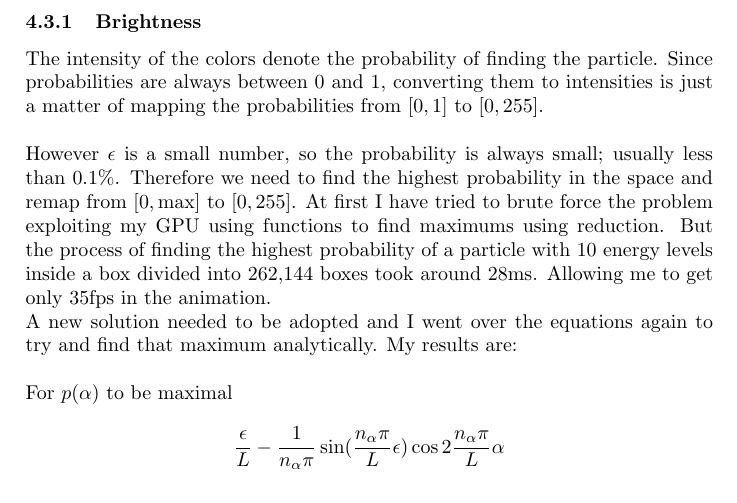
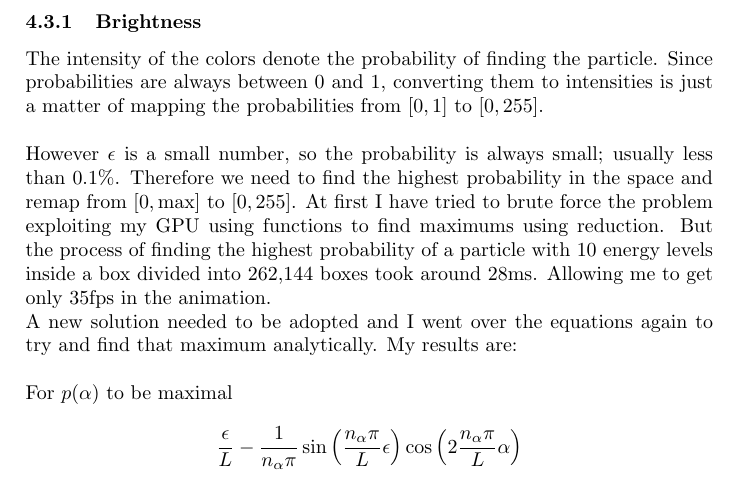
Before and after one commit to geezee/pbox, a LaTeX document (paper/paper.tex): part of page 7 of 11, cut so that both start at the same text. Compiled offline with pdfLaTeX.

Commit message:
Fixed the code

```diff
--- a/paper/paper.tex
+++ b/paper/paper.tex
@@ -232,8 +232,8 @@ essential variables I will base my results on the video.\\
         A new solution needed to be adopted and I went over the equations again to try and
         find that maximum analytically. My results are:\\\\
         For $p(\alpha)$ to be maximal
-        $$\frac{\epsilon}{L} - \frac{1}{n_{\alpha}\pi} \sin(\frac{n_{\alpha}\pi}{L}\epsilon)
-        \cos{2\frac{n_{\alpha}\pi}{L}\alpha}$$
+        $$\frac{\epsilon}{L} - \frac{1}{n_{\alpha}\pi} \sin\left(\frac{n_{\alpha}\pi}{L}\epsilon\right)
+        \cos\left(2\frac{n_{\alpha}\pi}{L}\alpha\right)$$
         needs to be maximal.  And this is achieved when $\cos{x} = -1$ which is possible
         since $0 \leq x \leq 2\pi$. Therefore the highest probability for one energy
         level is:
```
Also changed, not shown: paper/paper.pdf, 1 other file.
